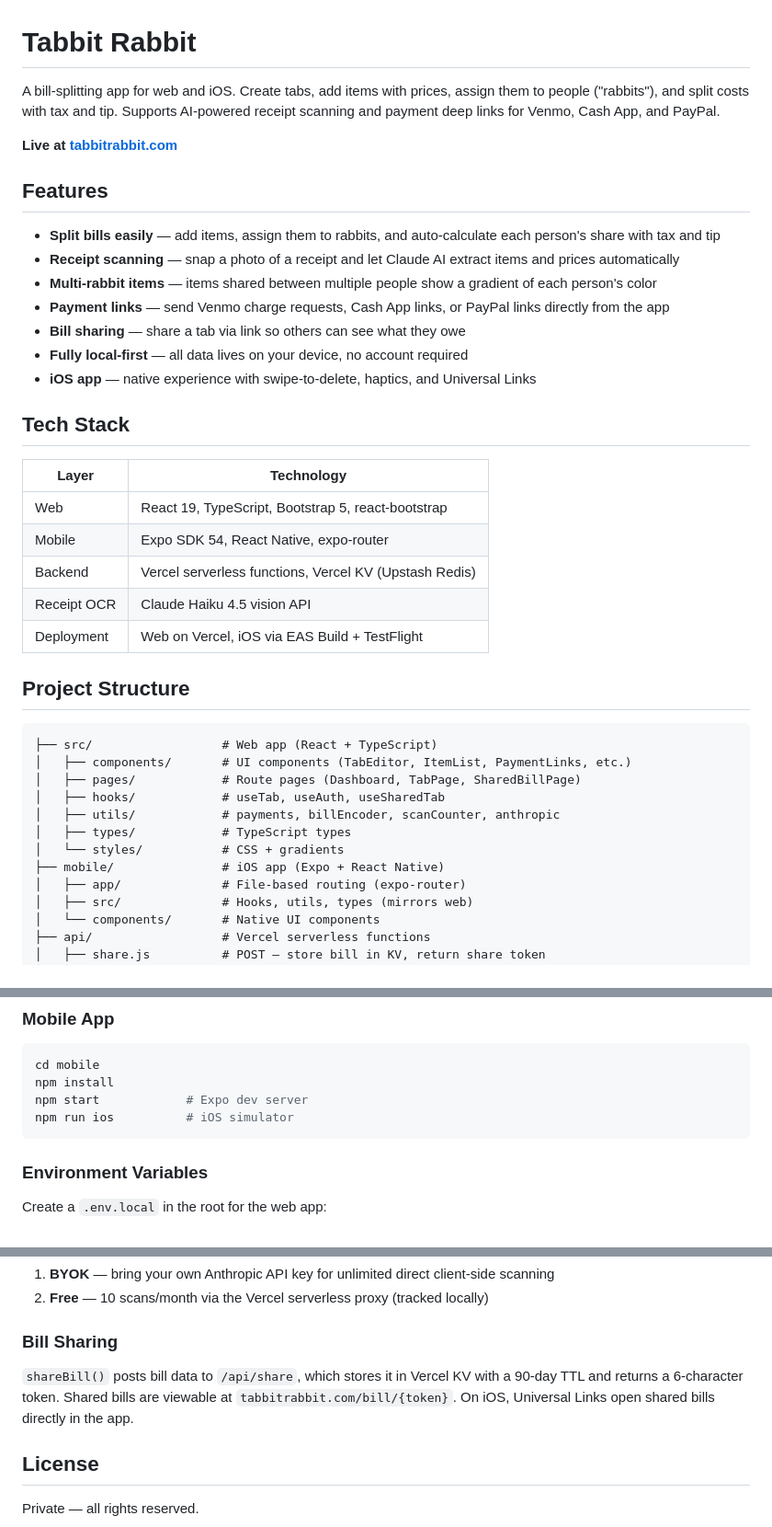
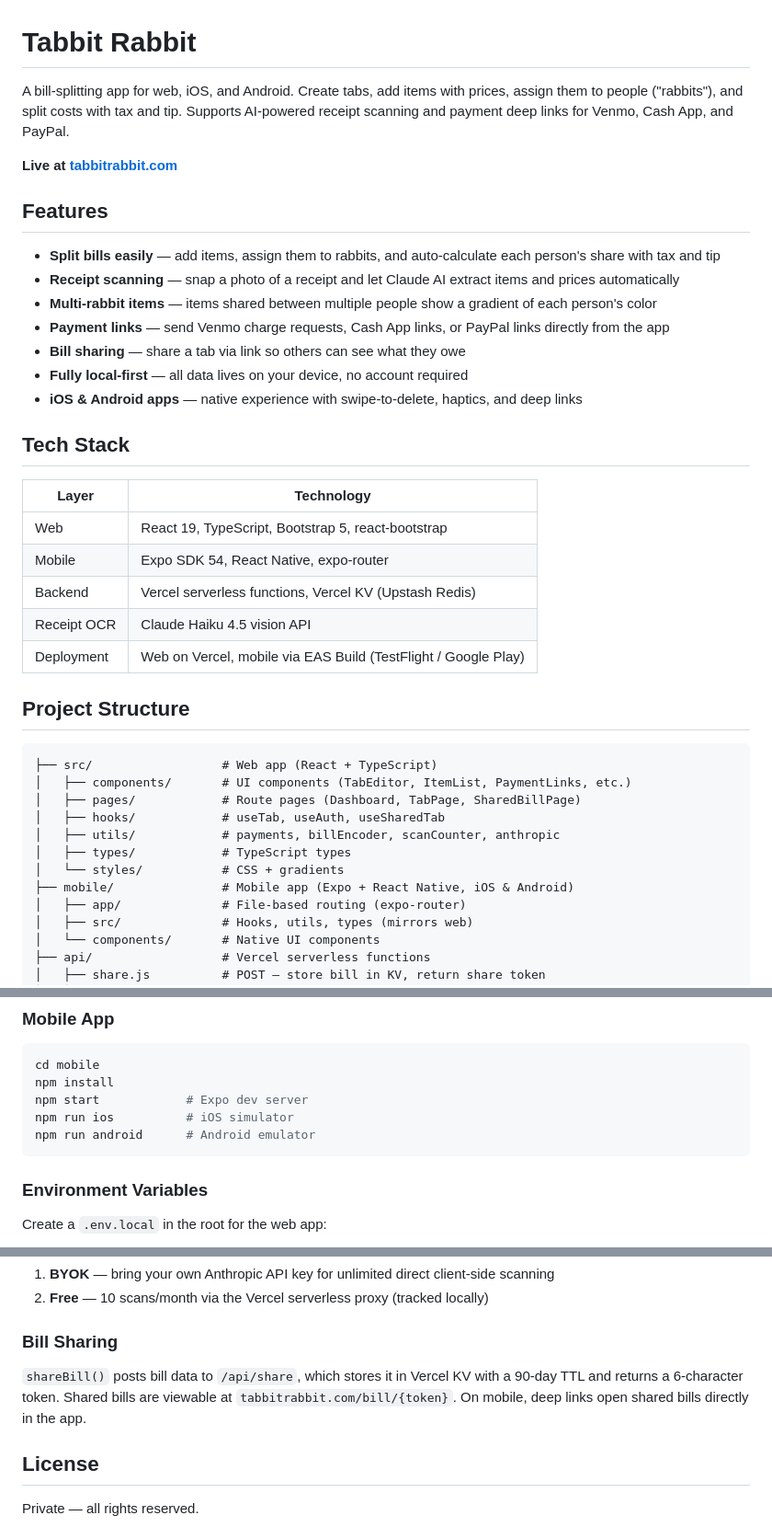
Before and after one commit to amarcher/tabbit-rabbit-reboot, a Markdown page: README.md, 3 parts joined by grey strips. Shown at 92% size. Drawn GitHub-style.

Commit message:
Add Android support references to README
Co-Authored-By: Claude Opus 4.6 <noreply@anthropic.com>

````diff
--- a/README.md
+++ b/README.md
@@ -1,6 +1,6 @@
 # Tabbit Rabbit
 
-A bill-splitting app for web and iOS. Create tabs, add items with prices, assign them to people ("rabbits"), and split costs with tax and tip. Supports AI-powered receipt scanning and payment deep links for Venmo, Cash App, and PayPal.
+A bill-splitting app for web, iOS, and Android. Create tabs, add items with prices, assign them to people ("rabbits"), and split costs with tax and tip. Supports AI-powered receipt scanning and payment deep links for Venmo, Cash App, and PayPal.
 
 **Live at [tabbitrabbit.com](https://tabbitrabbit.com)**
 
@@ -12,7 +12,7 @@ A bill-splitting app for web and iOS. Create tabs, add items with prices, assign
 - **Payment links** — send Venmo charge requests, Cash App links, or PayPal links directly from the app
 - **Bill sharing** — share a tab via link so others can see what they owe
 - **Fully local-first** — all data lives on your device, no account required
-- **iOS app** — native experience with swipe-to-delete, haptics, and Universal Links
+- **iOS & Android apps** — native experience with swipe-to-delete, haptics, and deep links
 
 ## Tech Stack
 
@@ -22,7 +22,7 @@ A bill-splitting app for web and iOS. Create tabs, add items with prices, assign
 | Mobile | Expo SDK 54, React Native, expo-router |
 | Backend | Vercel serverless functions, Vercel KV (Upstash Redis) |
 | Receipt OCR | Claude Haiku 4.5 vision API |
-| Deployment | Web on Vercel, iOS via EAS Build + TestFlight |
+| Deployment | Web on Vercel, mobile via EAS Build (TestFlight / Google Play) |
 
 ## Project Structure
 
@@ -34,7 +34,7 @@ A bill-splitting app for web and iOS. Create tabs, add items with prices, assign
 │   ├── utils/            # payments, billEncoder, scanCounter, anthropic
 │   ├── types/            # TypeScript types
 │   └── styles/           # CSS + gradients
-├── mobile/               # iOS app (Expo + React Native)
+├── mobile/               # Mobile app (Expo + React Native, iOS & Android)
 │   ├── app/              # File-based routing (expo-router)
 │   ├── src/              # Hooks, utils, types (mirrors web)
 │   └── components/       # Native UI components
@@ -66,6 +66,7 @@ cd mobile
 npm install
 npm start            # Expo dev server
 npm run ios          # iOS simulator
+npm run android      # Android emulator
 ```
 
 ### Environment Variables
@@ -96,7 +97,7 @@ The only server-side components are:
 
 ### Bill Sharing
 
-`shareBill()` posts bill data to `/api/share`, which stores it in Vercel KV with a 90-day TTL and returns a 6-character token. Shared bills are viewable at `tabbitrabbit.com/bill/{token}`. On iOS, Universal Links open shared bills directly in the app.
+`shareBill()` posts bill data to `/api/share`, which stores it in Vercel KV with a 90-day TTL and returns a 6-character token. Shared bills are viewable at `tabbitrabbit.com/bill/{token}`. On mobile, deep links open shared bills directly in the app.
 
 ## License
 
````
